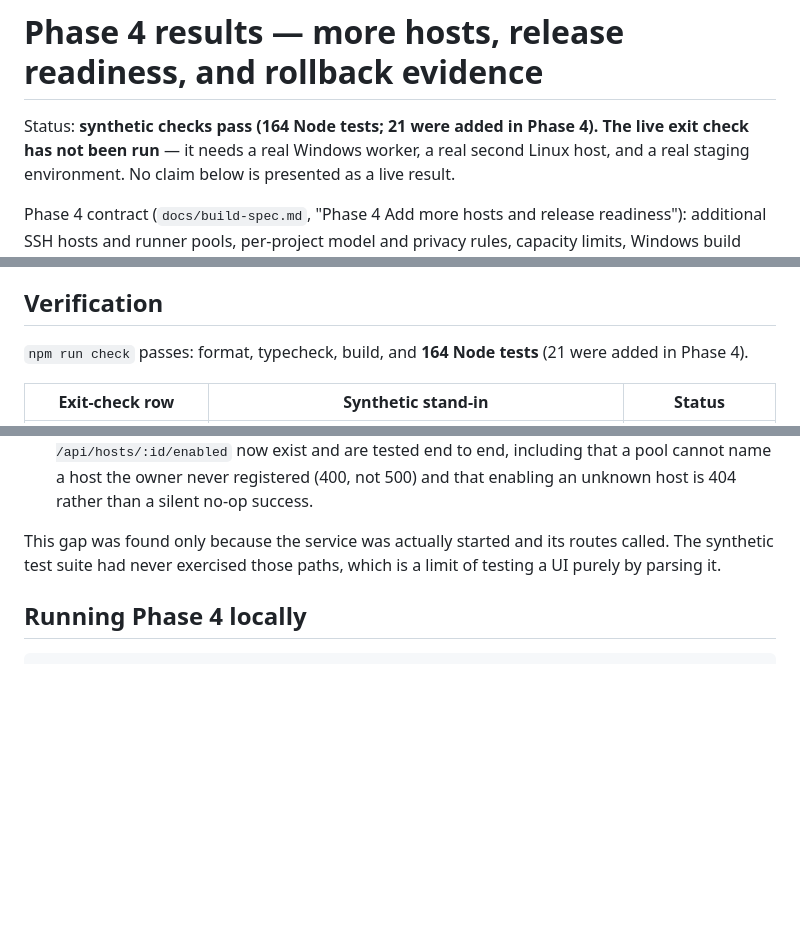
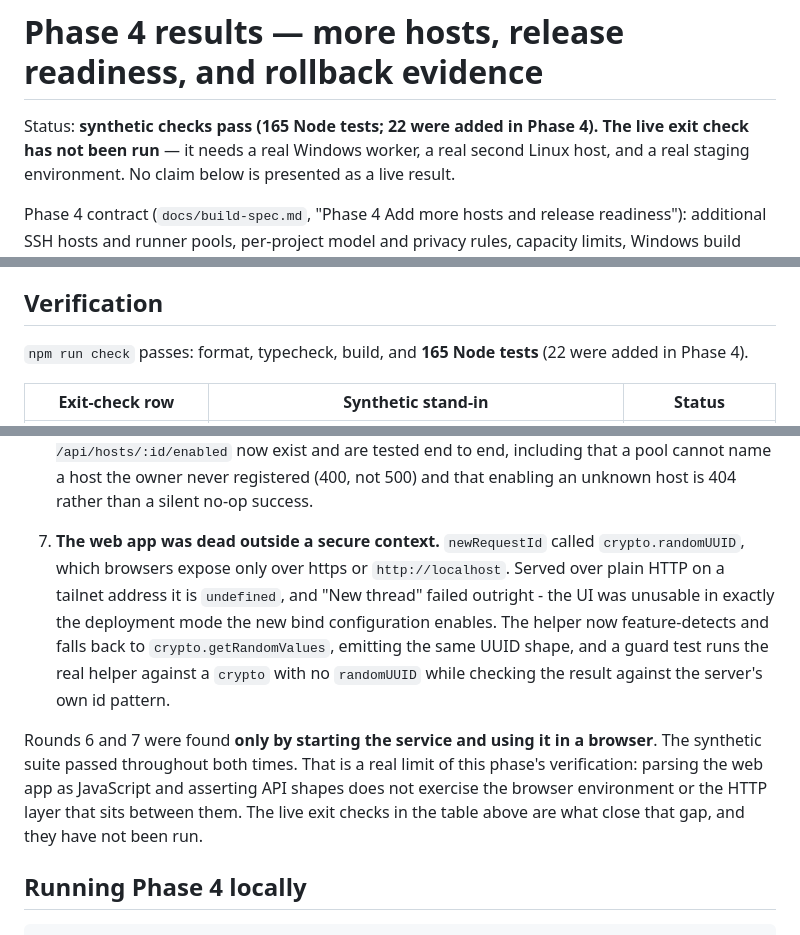
Before and after one commit to GordonCopestake/Slice, a Markdown page: docs/phase4-results.md, 3 parts joined by grey strips. Drawn GitHub-style; blank space fills up the shorter version.

Commit message:
docs: record Phase 4 review rounds 6 and 7 as found only by running the app

```diff
--- a/docs/phase4-results.md
+++ b/docs/phase4-results.md
@@ -1,6 +1,6 @@
 # Phase 4 results — more hosts, release readiness, and rollback evidence
 
-Status: **synthetic checks pass (164 Node tests; 21 were added in Phase 4). The live exit check has
+Status: **synthetic checks pass (165 Node tests; 22 were added in Phase 4). The live exit check has
 not been run** — it needs a real Windows worker, a real second Linux host, and a real staging
 environment. No claim below is presented as a live result.
 
@@ -92,7 +92,7 @@ unchanged).
 
 ## Verification
 
-`npm run check` passes: format, typecheck, build, and **164 Node tests** (21 were added in Phase 4).
+`npm run check` passes: format, typecheck, build, and **165 Node tests** (22 were added in Phase 4).
 
 | Exit-check row | Synthetic stand-in | Status |
 |---|---|---|
@@ -160,8 +160,18 @@ round is a separate commit; each finding is stated with its consequence:
    exist and are tested end to end, including that a pool cannot name a host the owner never registered
    (400, not 500) and that enabling an unknown host is 404 rather than a silent no-op success.
 
-This gap was found only because the service was actually started and its routes called. The synthetic
-test suite had never exercised those paths, which is a limit of testing a UI purely by parsing it.
+7. **The web app was dead outside a secure context.** `newRequestId` called `crypto.randomUUID`, which
+   browsers expose only over https or `http://localhost`. Served over plain HTTP on a tailnet address
+   it is `undefined`, and "New thread" failed outright - the UI was unusable in exactly the deployment
+   mode the new bind configuration enables. The helper now feature-detects and falls back to
+   `crypto.getRandomValues`, emitting the same UUID shape, and a guard test runs the real helper against
+   a `crypto` with no `randomUUID` while checking the result against the server's own id pattern.
+
+Rounds 6 and 7 were found **only by starting the service and using it in a browser**. The synthetic
+suite passed throughout both times. That is a real limit of this phase's verification: parsing the web
+app as JavaScript and asserting API shapes does not exercise the browser environment or the HTTP layer
+that sits between them. The live exit checks in the table above are what close that gap, and they have
+not been run.
 
 ## Running Phase 4 locally
 
```
Also changed, not shown: README.md (+1 -1 lines).
